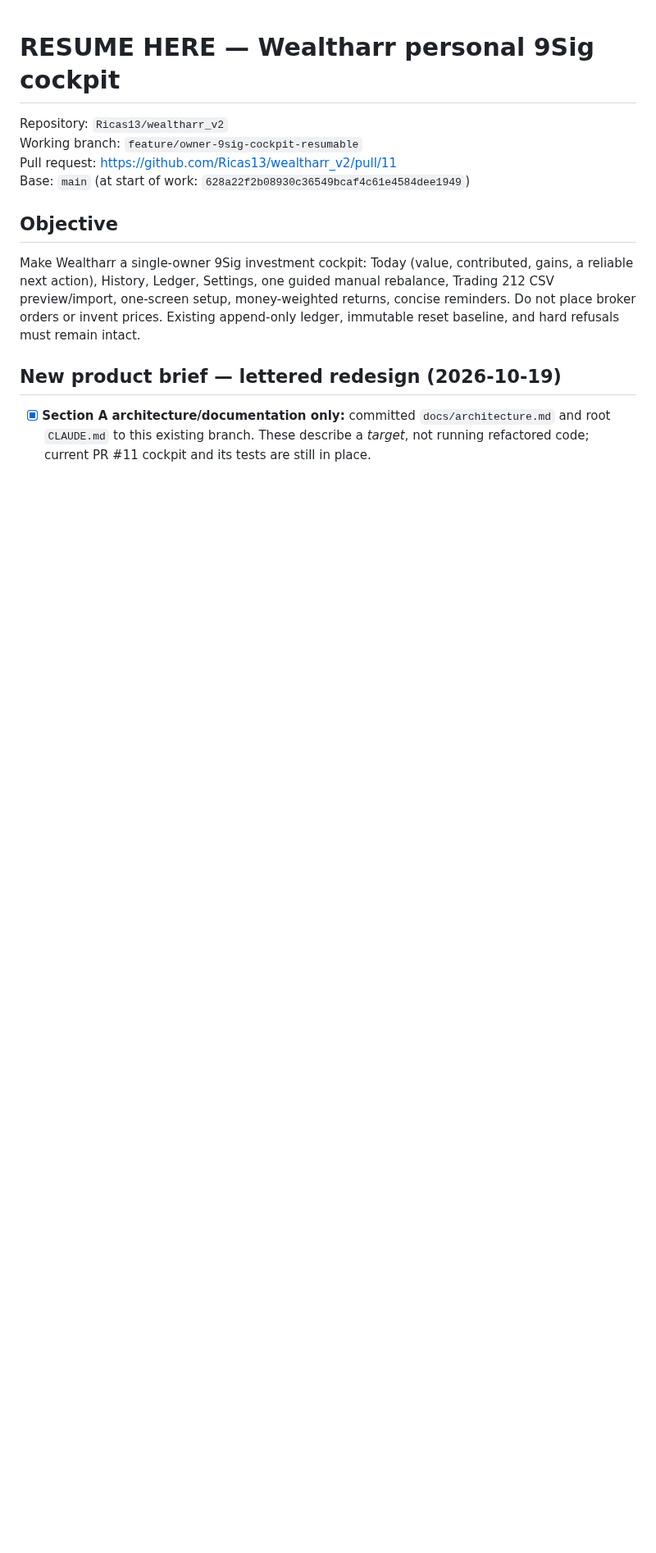
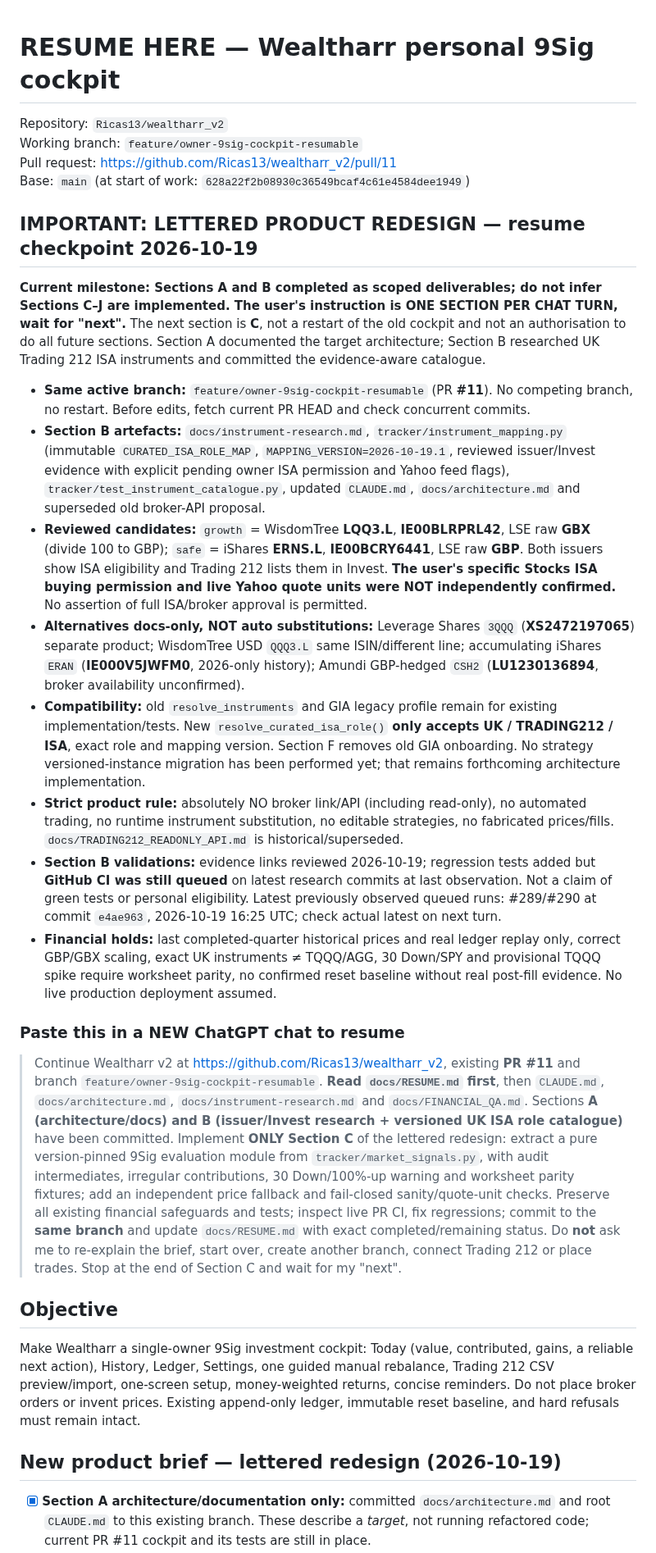
Before and after one commit to Ricas13/wealtharr_v2, a Markdown page: docs/RESUME.md, the part around one of its changes. Shown at 82% size. Rendered like a GitHub page; blank space fills up the shorter version.

Commit message:
docs: checkpoint Section B and cross-chat Section C-only resume prompt

```diff
--- a/docs/RESUME.md
+++ b/docs/RESUME.md
@@ -4,6 +4,23 @@ Repository: `Ricas13/wealtharr_v2`
 Working branch: `feature/owner-9sig-cockpit-resumable`
 Pull request: https://github.com/Ricas13/wealtharr_v2/pull/11
 Base: `main` (at start of work: `628a22f2b08930c36549bcaf4c61e4584dee1949`)
+
+## IMPORTANT: LETTERED PRODUCT REDESIGN — resume checkpoint 2026-10-19
+
+**Current milestone: Sections A and B completed as scoped deliverables; do not infer Sections C–J are implemented. The user's instruction is ONE SECTION PER CHAT TURN, wait for "next".** The next section is **C**, not a restart of the old cockpit and not an authorisation to do all future sections. Section A documented the target architecture; Section B researched UK Trading 212 ISA instruments and committed the evidence-aware catalogue.
+
+- **Same active branch:** `feature/owner-9sig-cockpit-resumable` (PR **#11**). No competing branch, no restart. Before edits, fetch current PR HEAD and check concurrent commits.
+- **Section B artefacts:** `docs/instrument-research.md`, `tracker/instrument_mapping.py` (immutable `CURATED_ISA_ROLE_MAP`, `MAPPING_VERSION=2026-10-19.1`, reviewed issuer/Invest evidence with explicit pending owner ISA permission and Yahoo feed flags), `tracker/test_instrument_catalogue.py`, updated `CLAUDE.md`, `docs/architecture.md` and superseded old broker-API proposal.
+- **Reviewed candidates:** `growth` = WisdomTree **LQQ3.L**, **IE00BLRPRL42**, LSE raw **GBX** (divide 100 to GBP); `safe` = iShares **ERNS.L**, **IE00BCRY6441**, LSE raw **GBP**. Both issuers show ISA eligibility and Trading 212 lists them in Invest. **The user's specific Stocks ISA buying permission and live Yahoo quote units were NOT independently confirmed.** No assertion of full ISA/broker approval is permitted.
+- **Alternatives docs-only, NOT auto substitutions:** Leverage Shares `3QQQ` (**XS2472197065**) separate product; WisdomTree USD `QQQ3.L` same ISIN/different line; accumulating iShares `ERAN` (**IE000V5JWFM0**, 2026-only history); Amundi GBP-hedged `CSH2` (**LU1230136894**, broker availability unconfirmed).
+- **Compatibility:** old `resolve_instruments` and GIA legacy profile remain for existing implementation/tests. New `resolve_curated_isa_role()` **only accepts UK / TRADING212 / ISA**, exact role and mapping version. Section F removes old GIA onboarding. No strategy versioned-instance migration has been performed yet; that remains forthcoming architecture implementation.
+- **Strict product rule:** absolutely NO broker link/API (including read-only), no automated trading, no runtime instrument substitution, no editable strategies, no fabricated prices/fills. `docs/TRADING212_READONLY_API.md` is historical/superseded.
+- **Section B validations:** evidence links reviewed 2026-10-19; regression tests added but **GitHub CI was still queued** on latest research commits at last observation. Not a claim of green tests or personal eligibility. Latest previously observed queued runs: #289/#290 at commit `e4ae963`, 2026-10-19 16:25 UTC; check actual latest on next turn.
+- **Financial holds:** last completed-quarter historical prices and real ledger replay only, correct GBP/GBX scaling, exact UK instruments ≠ TQQQ/AGG, 30 Down/SPY and provisional TQQQ spike require worksheet parity, no confirmed reset baseline without real post-fill evidence. No live production deployment assumed.
+
+### Paste this in a NEW ChatGPT chat to resume
+
+> Continue Wealtharr v2 at https://github.com/Ricas13/wealtharr_v2, existing **PR #11** and branch `feature/owner-9sig-cockpit-resumable`. **Read `docs/RESUME.md` first**, then `CLAUDE.md`, `docs/architecture.md`, `docs/instrument-research.md` and `docs/FINANCIAL_QA.md`. Sections **A (architecture/docs) and B (issuer/Invest research + versioned UK ISA role catalogue)** have been committed. Implement **ONLY Section C** of the lettered redesign: extract a pure version-pinned 9Sig evaluation module from `tracker/market_signals.py`, with audit intermediates, irregular contributions, 30 Down/100%-up warning and worksheet parity fixtures; add an independent price fallback and fail-closed sanity/quote-unit checks. Preserve all existing financial safeguards and tests; inspect live PR CI, fix regressions; commit to the **same branch** and update `docs/RESUME.md` with exact completed/remaining status. Do **not** ask me to re-explain the brief, start over, create another branch, connect Trading 212 or place trades. Stop at the end of Section C and wait for my "next".
 
 ## Objective
 
```
Also changed, not shown: other parts of docs/RESUME.md (+4 -4 lines).
